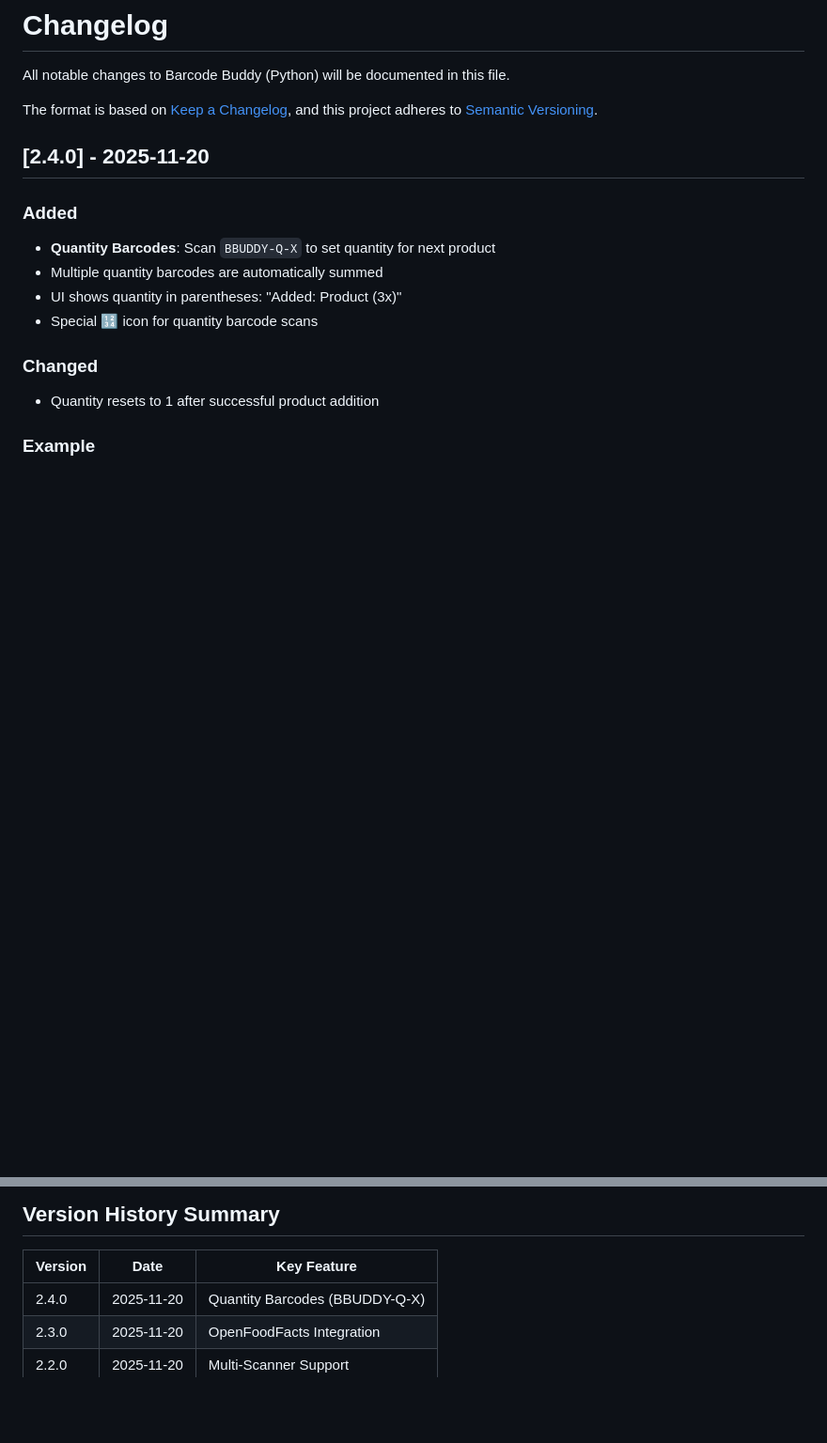
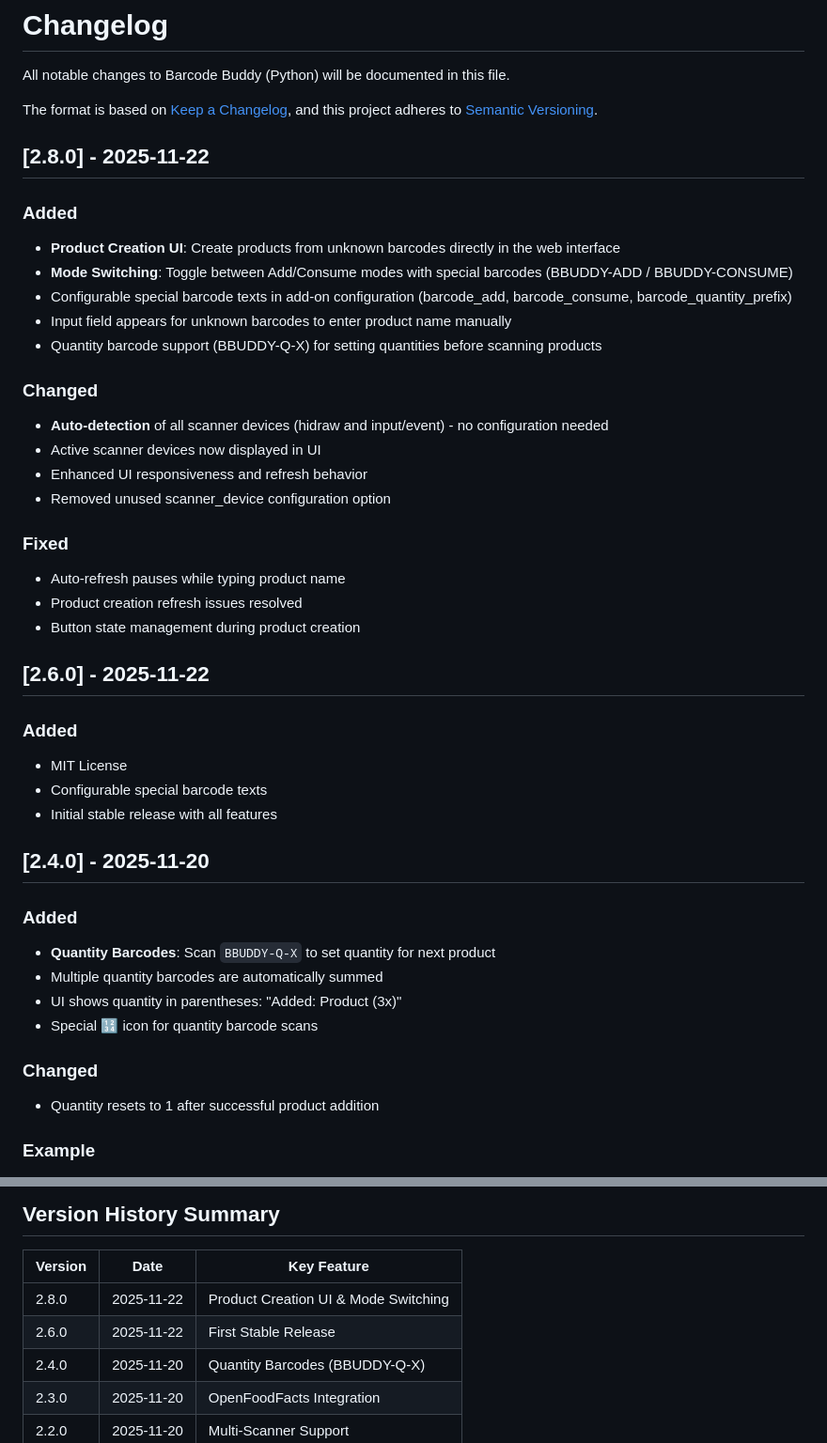
Before and after one commit to sitaro/barcodebuddy-python, a Markdown page: CHANGELOG.md, 2 parts joined by grey strips. Shown at 94% size. Drawn GitHub-style; blank space fills up the shorter version.

Commit message:
Add CHANGELOG.md for stable releases (2.6.0 - 2.8.0)
Added changelog entries for stable releases only:
- 2.8.0: Product Creation UI & Mode Switching
- 2.6.0: First Stable Release

Excludes beta versions (beta releases tracked in new_features branch)

Home Assistant will now show changelog for stable updates

🤖 Generated with [Claude Code](https://claude.com/claude-code)

Co-Authored-By: Claude <noreply@anthropic.com>

```diff
--- a/CHANGELOG.md
+++ b/CHANGELOG.md
@@ -4,6 +4,33 @@ All notable changes to Barcode Buddy (Python) will be documented in this file.
 
 The format is based on [Keep a Changelog](https://keepachangelog.com/en/1.0.0/),
 and this project adheres to [Semantic Versioning](https://semver.org/spec/v2.0.0.html).
+
+## [2.8.0] - 2025-11-22
+
+### Added
+- **Product Creation UI**: Create products from unknown barcodes directly in the web interface
+- **Mode Switching**: Toggle between Add/Consume modes with special barcodes (BBUDDY-ADD / BBUDDY-CONSUME)
+- Configurable special barcode texts in add-on configuration (barcode_add, barcode_consume, barcode_quantity_prefix)
+- Input field appears for unknown barcodes to enter product name manually
+- Quantity barcode support (BBUDDY-Q-X) for setting quantities before scanning products
+
+### Changed
+- **Auto-detection** of all scanner devices (hidraw and input/event) - no configuration needed
+- Active scanner devices now displayed in UI
+- Enhanced UI responsiveness and refresh behavior
+- Removed unused scanner_device configuration option
+
+### Fixed
+- Auto-refresh pauses while typing product name
+- Product creation refresh issues resolved
+- Button state management during product creation
+
+## [2.6.0] - 2025-11-22
+
+### Added
+- MIT License
+- Configurable special barcode texts
+- Initial stable release with all features
 
 ## [2.4.0] - 2025-11-20
 
@@ -83,6 +110,8 @@ and this project adheres to [Semantic Versioning](https://semver.org/spec/v2.0.0
 
 | Version | Date | Key Feature |
 |---------|------|-------------|
+| 2.8.0 | 2025-11-22 | Product Creation UI & Mode Switching |
+| 2.6.0 | 2025-11-22 | First Stable Release |
 | 2.4.0 | 2025-11-20 | Quantity Barcodes (BBUDDY-Q-X) |
 | 2.3.0 | 2025-11-20 | OpenFoodFacts Integration |
 | 2.2.0 | 2025-11-20 | Multi-Scanner Support |
```
